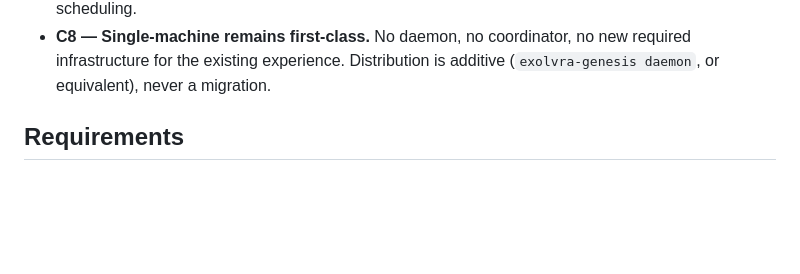
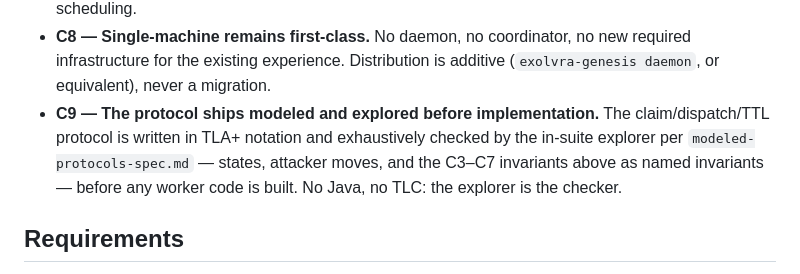
Before and after one commit to Evolvlabsai/Exolvra-Genesis, a Markdown page: docs/specs/distributed-rounds-spec.md, the part around the change. Rendered like a GitHub page; blank space fills up the shorter version.

```diff
--- a/docs/specs/distributed-rounds-spec.md
+++ b/docs/specs/distributed-rounds-spec.md
@@ -51,6 +51,12 @@ an instruction and becomes structure.
 - **C8 — Single-machine remains first-class.** No daemon, no coordinator, no
   new required infrastructure for the existing experience. Distribution is
   additive (`exolvra-genesis daemon`, or equivalent), never a migration.
+- **C9 — The protocol ships modeled and explored before implementation.**
+  The claim/dispatch/TTL protocol is written in TLA+ notation and
+  exhaustively checked by the in-suite explorer per
+  `modeled-protocols-spec.md` — states, attacker moves, and the C3–C7
+  invariants above as named invariants — before any worker code is built.
+  No Java, no TLC: the explorer is the checker.
 
 ## Requirements
 
```
Also changed, not shown: docs/specs/modeled-protocols-spec.md (added, +117 -0 lines).
